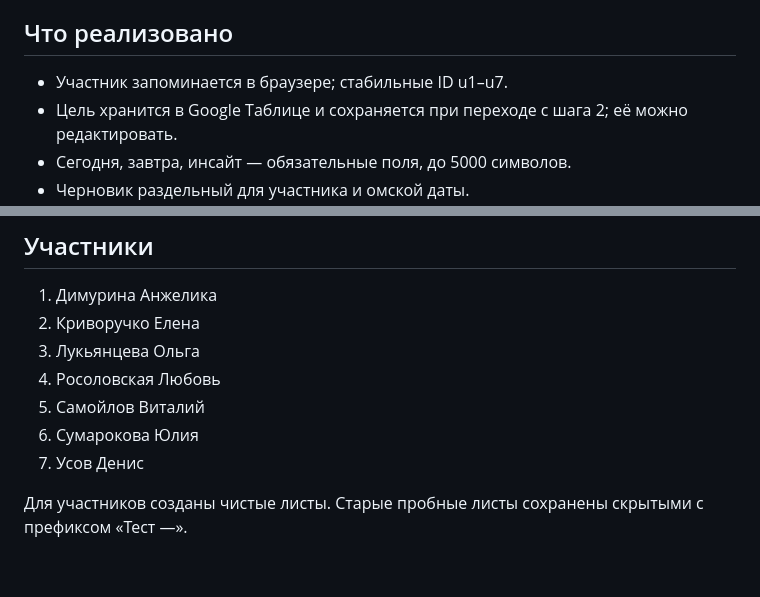
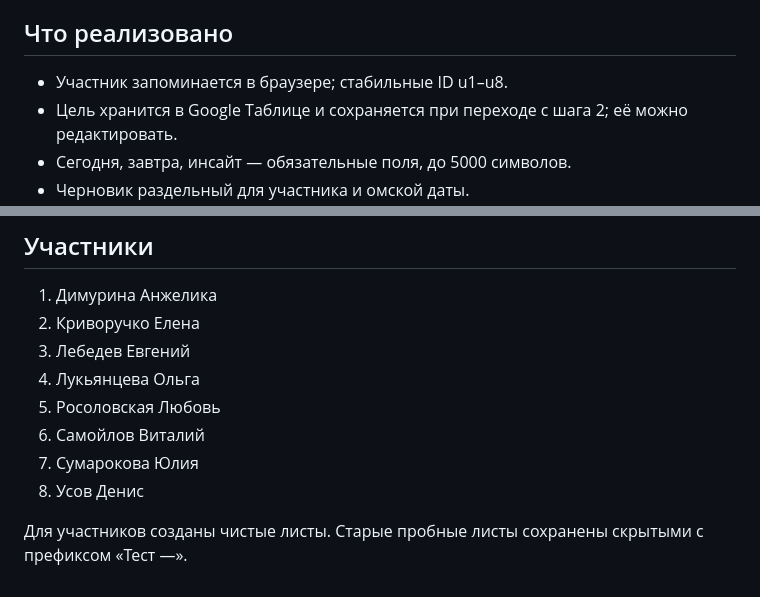
Before and after one commit to vitsam222-cpu/daily-project-checkin, a Markdown page: README.md, 2 parts joined by grey strips. Rendered like a GitHub page.

Commit message:
Add participant Evgeniy Lebedev in alphabetical order

```diff
--- a/README.md
+++ b/README.md
@@ -6,7 +6,7 @@
 
 ## Что реализовано
 
-- Участник запоминается в браузере; стабильные ID u1–u7.
+- Участник запоминается в браузере; стабильные ID u1–u8.
 - Цель хранится в Google Таблице и сохраняется при переходе с шага 2; её можно редактировать.
 - Сегодня, завтра, инсайт — обязательные поля, до 5000 символов.
 - Черновик раздельный для участника и омской даты.
@@ -54,10 +54,11 @@ https://docs.google.com/spreadsheets/d/1X-wT68o9aM6ELnyjciI8SmgezJ8eGncLR_yzIULM
 
 1. Димурина Анжелика
 2. Криворучко Елена
-3. Лукьянцева Ольга
-4. Росоловская Любовь
-5. Самойлов Виталий
-6. Сумарокова Юлия
-7. Усов Денис
+3. Лебедев Евгений
+4. Лукьянцева Ольга
+5. Росоловская Любовь
+6. Самойлов Виталий
+7. Сумарокова Юлия
+8. Усов Денис
 
 Для участников созданы чистые листы. Старые пробные листы сохранены скрытыми с префиксом «Тест —».
```
